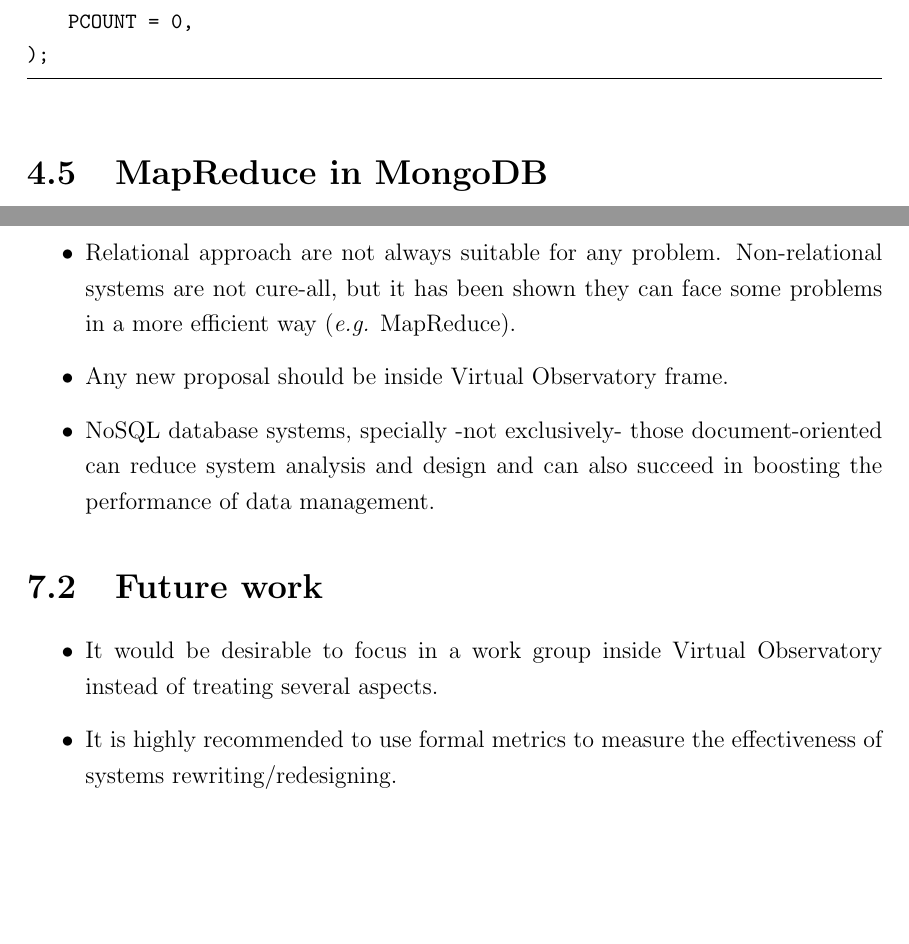
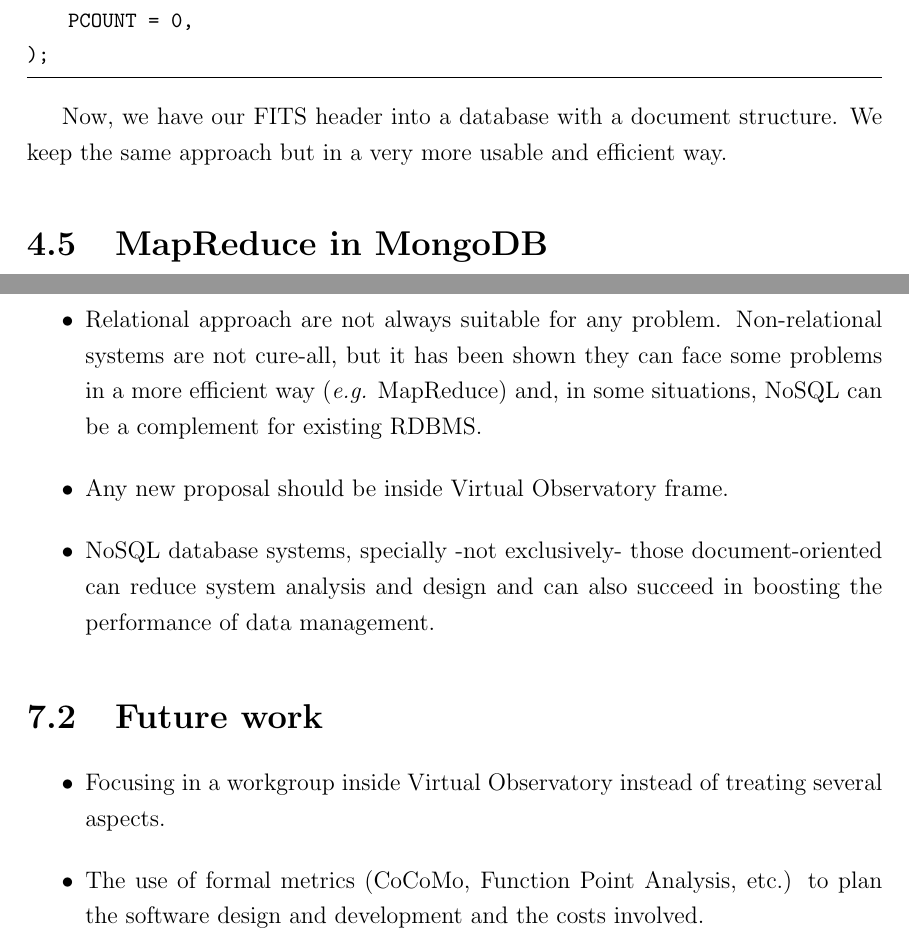
Before and after one commit to jantoniomagro/TFM, a LaTeX thesis (tesis.tex, which reads conclusions.tex, db.tex): two parts of pages 35 and 41 of 47, joined at a grey line, cut so that both start at the same text, the shorter picture padded with empty space. The pictures show the PDF file tesis.pdf that the author committed with the source.

Commit message:
Reestructuración interna

```diff
--- a/conclusions.tex
+++ b/conclusions.tex
@@ -7,7 +7,7 @@
 
 \item Data generated by huge scientific projects are becoming a problem.
 
-\item Relational approach are not always suitable for any problem. Non-relational systems are not cure-all, but it has been shown they can face some problems in a more efficient way (\textit{e.g.} MapReduce).
+\item Relational approach are not always suitable for any problem. Non-relational systems are not cure-all, but it has been shown they can face some problems in a more efficient way (\textit{e.g.} MapReduce) and, in some situations, NoSQL can be a complement for existing RDBMS.
 
 \item Any new proposal should be inside Virtual Observatory frame.
 
@@ -19,7 +19,7 @@
 
 \begin{itemize}
 
-\item It would be desirable to focus in a work group inside Virtual Observatory instead of treating several aspects.
+\item Focusing in a workgroup inside Virtual Observatory instead of treating several aspects.
 
-\item It is highly recommended to use formal metrics to measure the effectiveness of systems rewriting/redesigning.
+\item The use of formal metrics (CoCoMo, Function Point Analysis, etc.) to plan the software design and development and the costs involved.
 
--- a/db.tex
+++ b/db.tex
@@ -349,6 +349,8 @@ db.my_idi_collection.insert(
 
 \end{lstlisting}
 
+Now, we have our FITS header into a database with a document structure. We keep the same approach but in a very more usable and efficient way.
+
 
 
 \section{MapReduce in MongoDB}
```
Also changed, not shown: theproblem.tex (+1 -3 lines), tesis.pdf, conclusions.tex (4 more changed lines).
